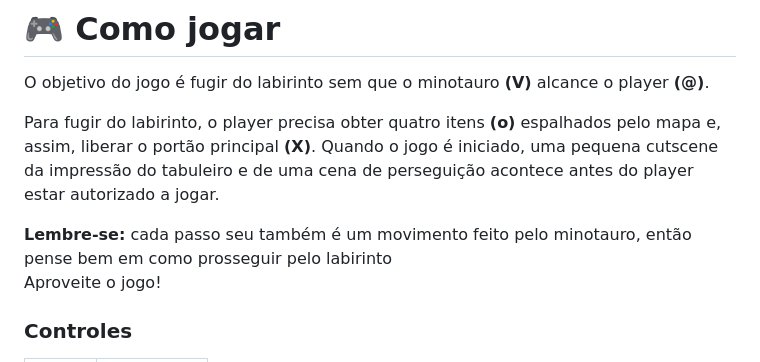
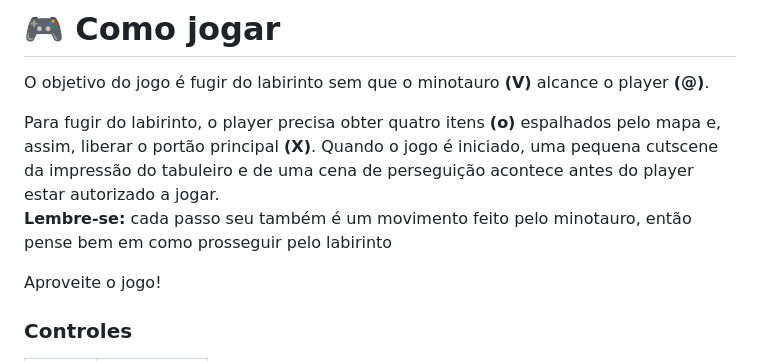
Before and after one commit to Di3go07/desenvolve-python-intermediario, a Markdown page: MODULO 1/Creta/README.md, the part around the change. GitHub-like rendering.

```diff
--- a/MODULO 1/Creta/README.md
+++ b/MODULO 1/Creta/README.md
@@ -32,8 +32,8 @@ A época de alimentar o Minotauro chegou e você foi o escolhido para ser enviad
 O objetivo do jogo é fugir do labirinto sem que o minotauro **(V)** alcance o player **(@)**. <br>
 
 Para fugir do labirinto, o player precisa obter quatro itens **(o)** espalhados pelo mapa e, assim, liberar o portão principal **(X)**. Quando o jogo é iniciado, uma pequena cutscene da impressão do tabuleiro e de uma cena de perseguição acontece antes do player estar autorizado a jogar. <br>
+**Lembre-se:** cada passo seu também é um movimento feito pelo minotauro, então pense bem em como prosseguir pelo labirinto <br>
 
-**Lembre-se:** cada passo seu também é um movimento feito pelo minotauro, então pense bem em como prosseguir pelo labirinto <br>
 Aproveite o jogo!
 
 <h3> Controles </h3>
```
